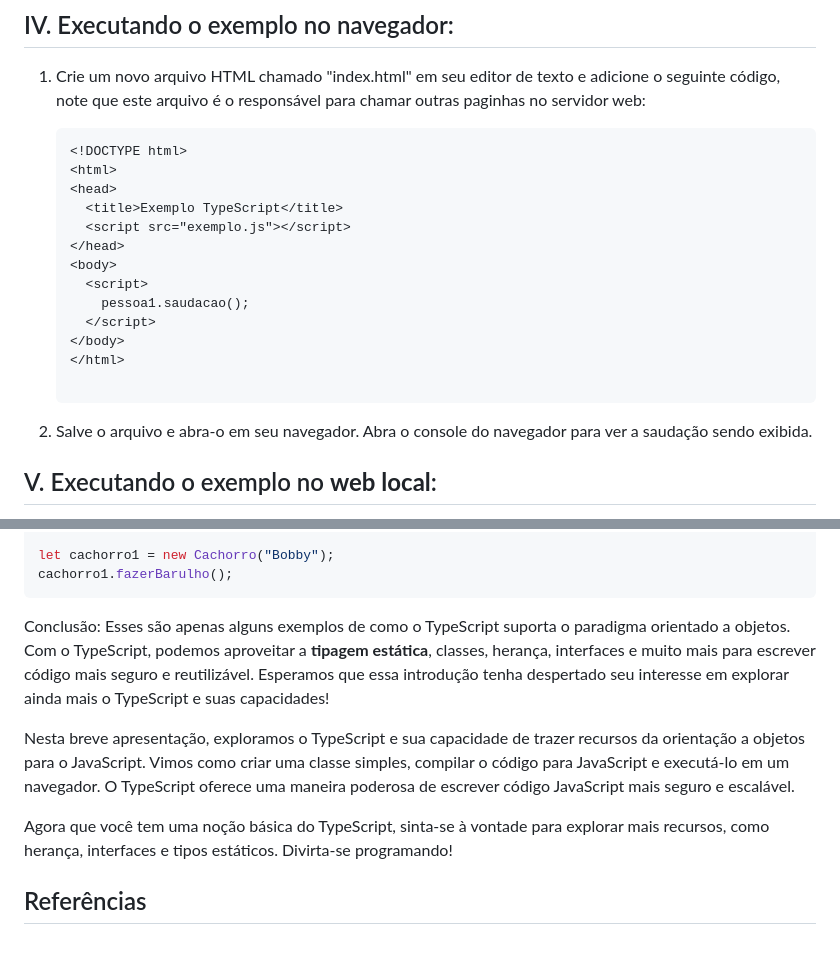
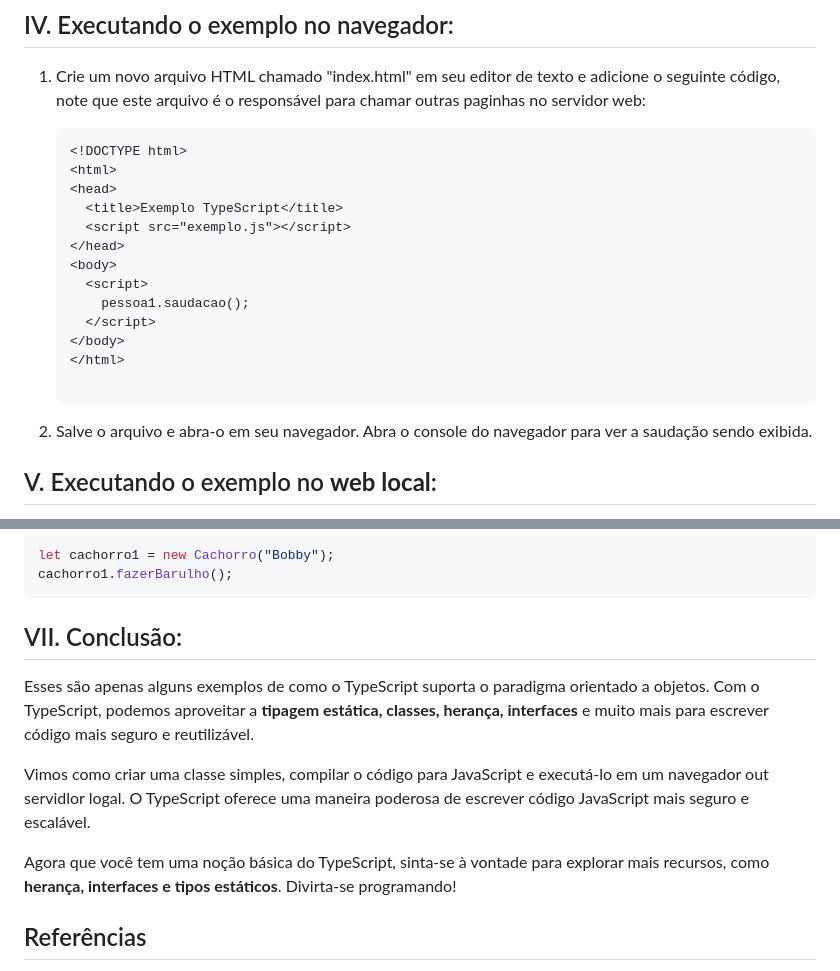
Before and after one commit to Tech-typescript/OO-Com-Tech-Typescript, a Markdown page: README.md, 2 parts joined by grey strips. Rendered like a GitHub page.

````diff
--- a/README.md
+++ b/README.md
@@ -75,6 +75,7 @@ Agora que configuramos nosso ambiente, vamos criar uma classe simples em TypeScr
 
 1. Crie um novo arquivo HTML chamado "index.html" em seu editor de texto e adicione o seguinte código, note que este
    arquivo é o responsável para chamar outras paginhas no servidor web:
+
    ```html
    <!DOCTYPE html>
    <html>
@@ -91,7 +92,7 @@ Agora que configuramos nosso ambiente, vamos criar uma classe simples em TypeScr
 
    ```
 
-2. Salve o arquivo e abra-o em seu navegador. Abra o console do navegador para ver a saudação sendo exibida.
+3. Salve o arquivo e abra-o em seu navegador. Abra o console do navegador para ver a saudação sendo exibida.
 
 ## V. Executando o exemplo no **web local**:
 Se você deseja executar um arquivo HTML sem usar um navegador, pode fazê-lo utilizando um servidor web local. Um servidor web local permite que você hospede e execute o arquivo HTML em um ambiente semelhante ao de um servidor real, mas apenas no seu computador.
@@ -218,12 +219,12 @@ let cachorro1 = new Cachorro("Bobby");
 cachorro1.fazerBarulho();
 ```
 
-Conclusão:
-Esses são apenas alguns exemplos de como o TypeScript suporta o paradigma orientado a objetos. Com o TypeScript, podemos aproveitar a **tipagem estática**, classes, herança, interfaces e muito mais para escrever código mais seguro e reutilizável. Esperamos que essa introdução tenha despertado seu interesse em explorar ainda mais o TypeScript e suas capacidades!
+## VII. Conclusão:
+Esses são apenas alguns exemplos de como o TypeScript suporta o paradigma orientado a objetos. Com o TypeScript, podemos aproveitar a **tipagem estática, classes, herança, interfaces** e muito mais para escrever código mais seguro e reutilizável.
 
-Nesta breve apresentação, exploramos o TypeScript e sua capacidade de trazer recursos da orientação a objetos para o JavaScript. Vimos como criar uma classe simples, compilar o código para JavaScript e executá-lo em um navegador. O TypeScript oferece uma maneira poderosa de escrever código JavaScript mais seguro e escalável.
+Vimos como criar uma classe simples, compilar o código para JavaScript e executá-lo em um navegador out servidlor logal. O TypeScript oferece uma maneira poderosa de escrever código JavaScript mais seguro e escalável.
 
-Agora que você tem uma noção básica do TypeScript, sinta-se à vontade para explorar mais recursos, como herança, interfaces e tipos estáticos. Divirta-se programando!
+Agora que você tem uma noção básica do TypeScript, sinta-se à vontade para explorar mais recursos, como **herança, interfaces e tipos estáticos**. Divirta-se programando!
 
 
 ## Referências
````
Also changed, not shown: other parts of README.md (+1 -1 lines).
